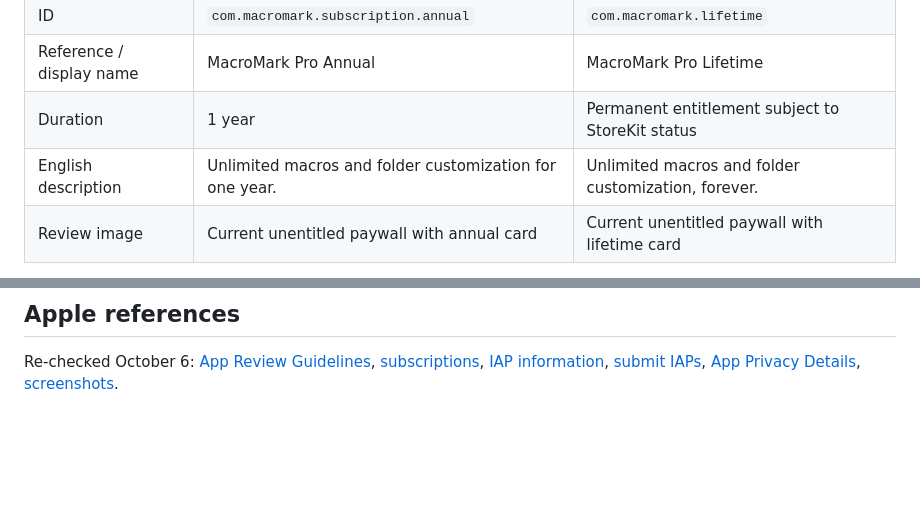
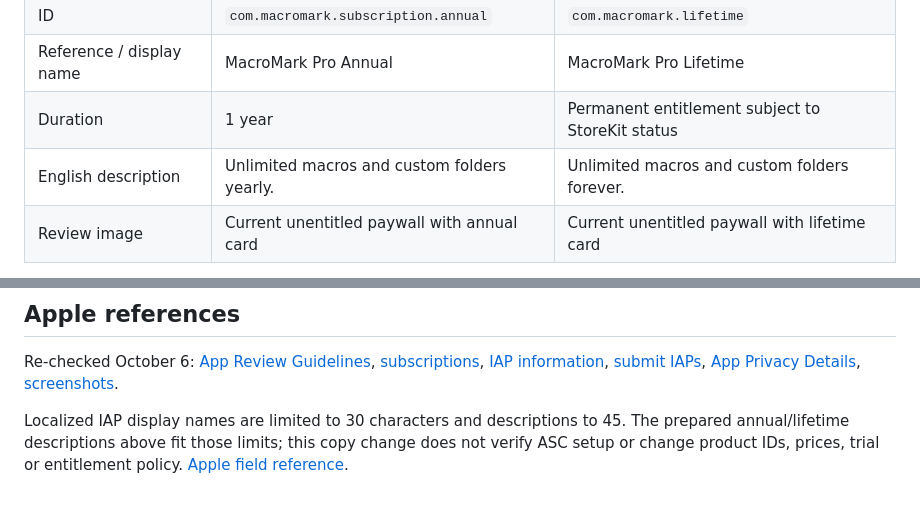
Before and after one commit to dfakkeldy/MacroMark, a Markdown page: docs/APP_STORE_PACKET.md, 2 parts joined by grey strips. Rendered like a GitHub page; blank space fills up the shorter version.

Commit message:
docs(store): fit IAP descriptions to localized field limits

```diff
--- a/docs/APP_STORE_PACKET.md
+++ b/docs/APP_STORE_PACKET.md
@@ -68,7 +68,7 @@ at handoff. Review contacts belong privately in ASC, not this repository.
 | ID | `com.macromark.subscription.annual` | `com.macromark.lifetime` |
 | Reference / display name | MacroMark Pro Annual | MacroMark Pro Lifetime |
 | Duration | 1 year | Permanent entitlement subject to StoreKit status |
-| English description | Unlimited macros and folder customization for one year. | Unlimited macros and folder customization, forever. |
+| English description | Unlimited macros and custom folders yearly. | Unlimited macros and custom folders forever. |
 | Review image | Current unentitled paywall with annual card | Current unentitled paywall with lifetime card |
 
 Descriptions fit the 55-character localization limit. The app loads product
@@ -151,3 +151,5 @@ Re-checked October 6: [App Review Guidelines](https://developer.apple.com/app-st
 [submit IAPs](https://developer.apple.com/help/app-store-connect/manage-submissions-to-app-review/submit-an-in-app-purchase/),
 [App Privacy Details](https://developer.apple.com/app-store/app-privacy-details/),
 [screenshots](https://developer.apple.com/help/app-store-connect/reference/app-information/screenshot-specifications/).
+
+Localized IAP display names are limited to 30 characters and descriptions to 45. The prepared annual/lifetime descriptions above fit those limits; this copy change does not verify ASC setup or change product IDs, prices, trial or entitlement policy. [Apple field reference](https://developer.apple.com/help/app-store-connect/reference/in-app-purchases-and-subscriptions/in-app-purchase-information).
```
Also changed, not shown: docs/ASC_IAP_SETUP.md (+4 -2 lines).
